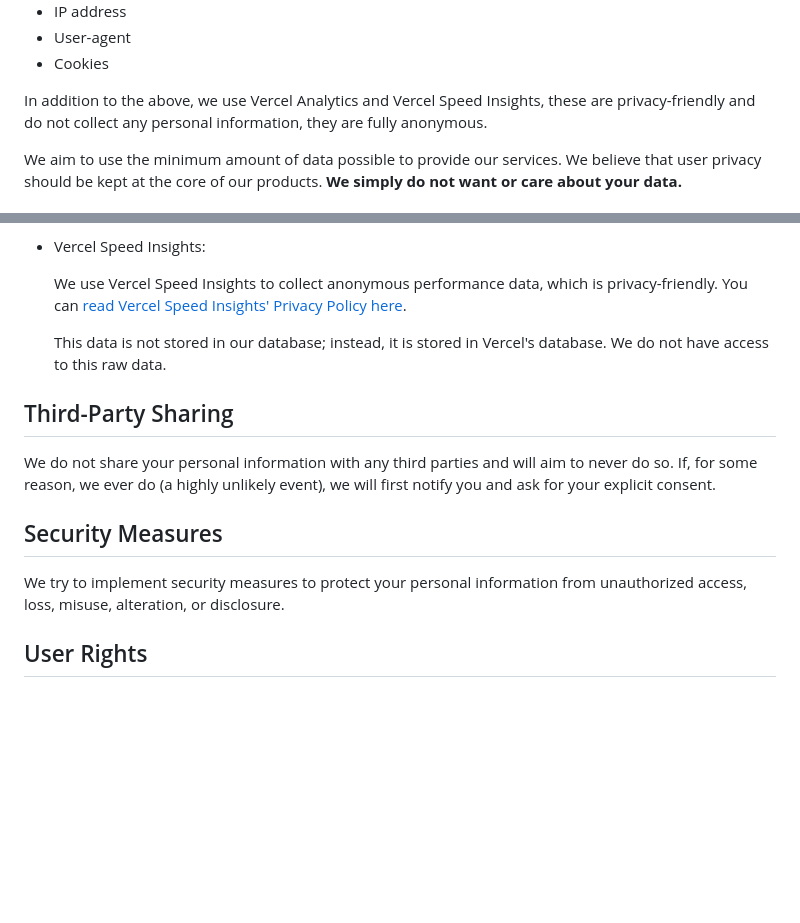
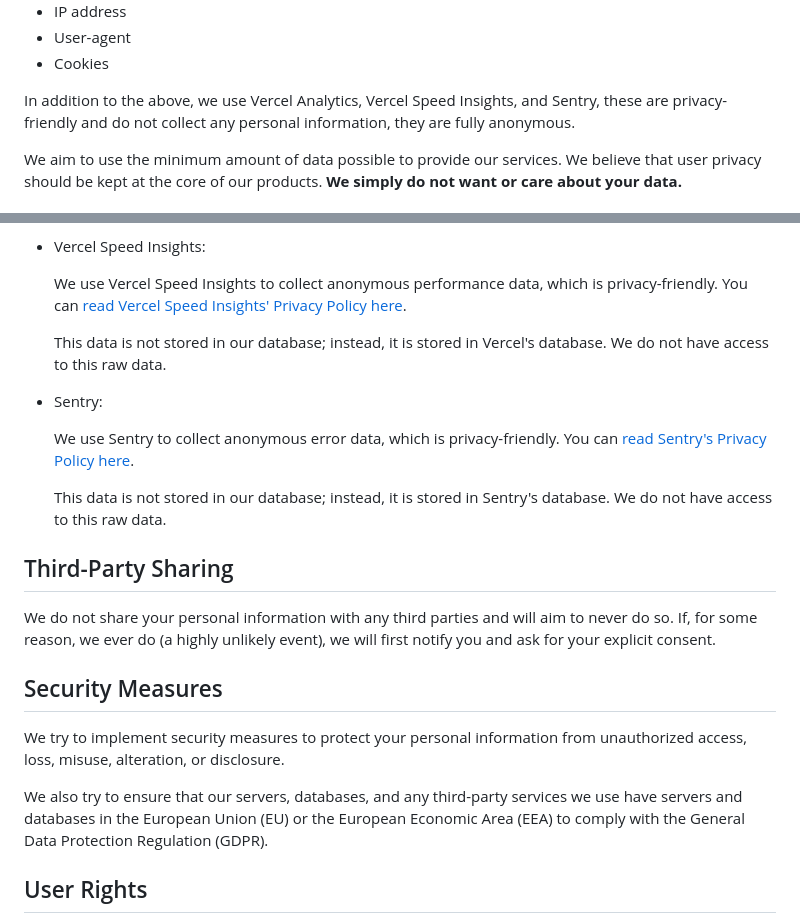
Before and after one commit to DarthGigi/MinionAH-Newsroom, a Markdown page: src/pages/privacy-policy.md, 2 parts joined by grey strips. Drawn GitHub-style; blank space fills up the shorter version.

Commit message:
chore: Update privacy policy with new information about data collection and third-party services

```diff
--- a/src/pages/privacy-policy.md
+++ b/src/pages/privacy-policy.md
@@ -33,7 +33,7 @@ We may use and process the following types of personal information:
 - User-agent
 - Cookies
 
-In addition to the above, we use Vercel Analytics and Vercel Speed Insights, these are privacy-friendly and do not collect any personal information, they are fully anonymous.
+In addition to the above, we use Vercel Analytics, Vercel Speed Insights, and Sentry, these are privacy-friendly and do not collect any personal information, they are fully anonymous.
 
 We aim to use the minimum amount of data possible to provide our services. We believe that user privacy should be kept at the core of our products. **We simply do not want or care about your data.**
 
@@ -79,6 +79,12 @@ We process your personal information for the following purposes:
 
   This data is not stored in our database; instead, it is stored in Vercel's database. We do not have access to this raw data.
 
+- Sentry:
+
+  We use Sentry to collect anonymous error data, which is privacy-friendly. You can [read Sentry's Privacy Policy here](https://sentry.io/privacy/).
+
+  This data is not stored in our database; instead, it is stored in Sentry's database. We do not have access to this raw data.
+
 ## Third-Party Sharing
 
 We do not share your personal information with any third parties and will aim to never do so. If, for some reason, we ever do (a highly unlikely event), we will first notify you and ask for your explicit consent.
@@ -86,6 +92,8 @@ We do not share your personal information with any third parties and will aim to
 ## Security Measures
 
 We try to implement security measures to protect your personal information from unauthorized access, loss, misuse, alteration, or disclosure.
+
+We also try to ensure that our servers, databases, and any third-party services we use have servers and databases in the European Union (EU) or the European Economic Area (EEA) to comply with the General Data Protection Regulation (GDPR).
 
 ## User Rights
 
```
Also changed, not shown: other parts of src/pages/privacy-policy.md (+1 -1 lines).
